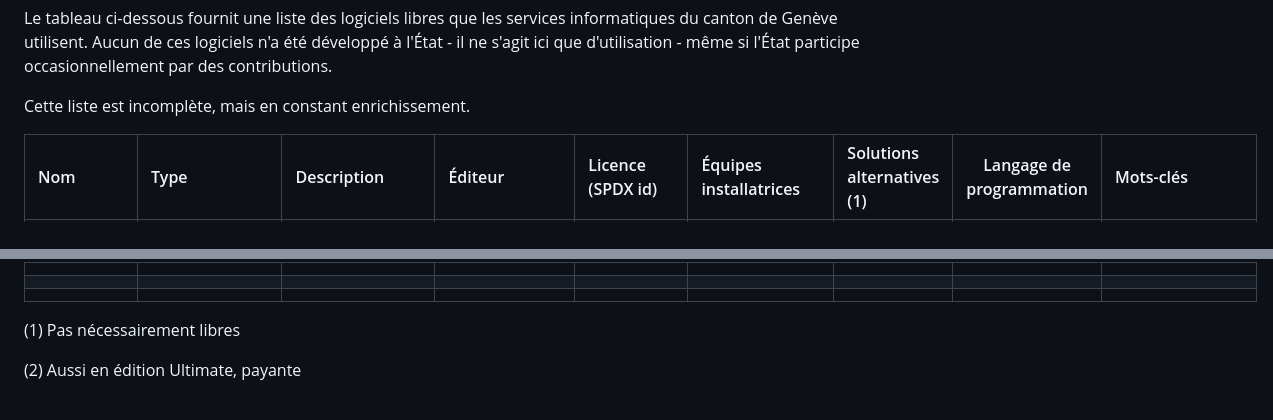
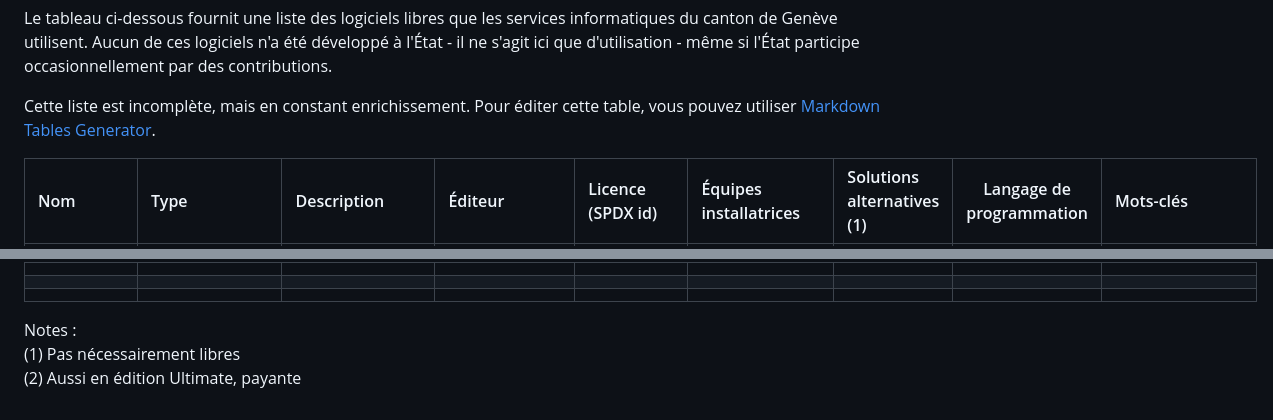
Before and after one commit to republique-et-canton-de-geneve/catalogue-solutions-open-source, a Markdown page: README.md, 2 parts joined by grey strips. Drawn GitHub-style.

Commit message:
Update README.md
Quelque formattage (newlines en fin de notes). Et ajoute de l'information pour Markdown Tables Generator comme outil possible d'edition de la table.

```diff
--- a/README.md
+++ b/README.md
@@ -6,7 +6,8 @@ que les services informatiques du canton de Genève utilisent.
 Aucun de ces logiciels n'a été développé à l'État - il ne s'agit ici que
 d'utilisation - même si l'État participe occasionnellement par des contributions.
 
-Cette liste est incomplète, mais en constant enrichissement.
+Cette liste est incomplète, mais en constant enrichissement. Pour éditer cette table, vous pouvez utiliser [Markdown Tables Generator](https://www.tablesgenerator.com/markdown_tables).
+
 
 | Nom                                                         | Type                           | Description                                                              | Éditeur                                                                          |  Licence (SPDX id)                                                    | Équipes installatrices  | Solutions alternatives (1) | Langage de programmation | Mots-clés                                      |
 |:------------------------------------------------------------|:-------------------------------|:-------------------------------------------------------------------------|:---------------------------------------------------------------------------------|:----------------------------------------------------------------------|:------------------------|:---------------------------|:------------------------:|:-----------------------------------------------|
@@ -25,6 +26,6 @@ Cette liste est incomplète, mais en constant enrichissement.
 |                                                             |                                |                                                                          |                                                                                  |                                                                       |                         |                            |                          |                                                |
 
 
-(1) Pas nécessairement libres
-
+Notes :\
+(1) Pas nécessairement libres\
 (2) Aussi en édition Ultimate, payante
```
